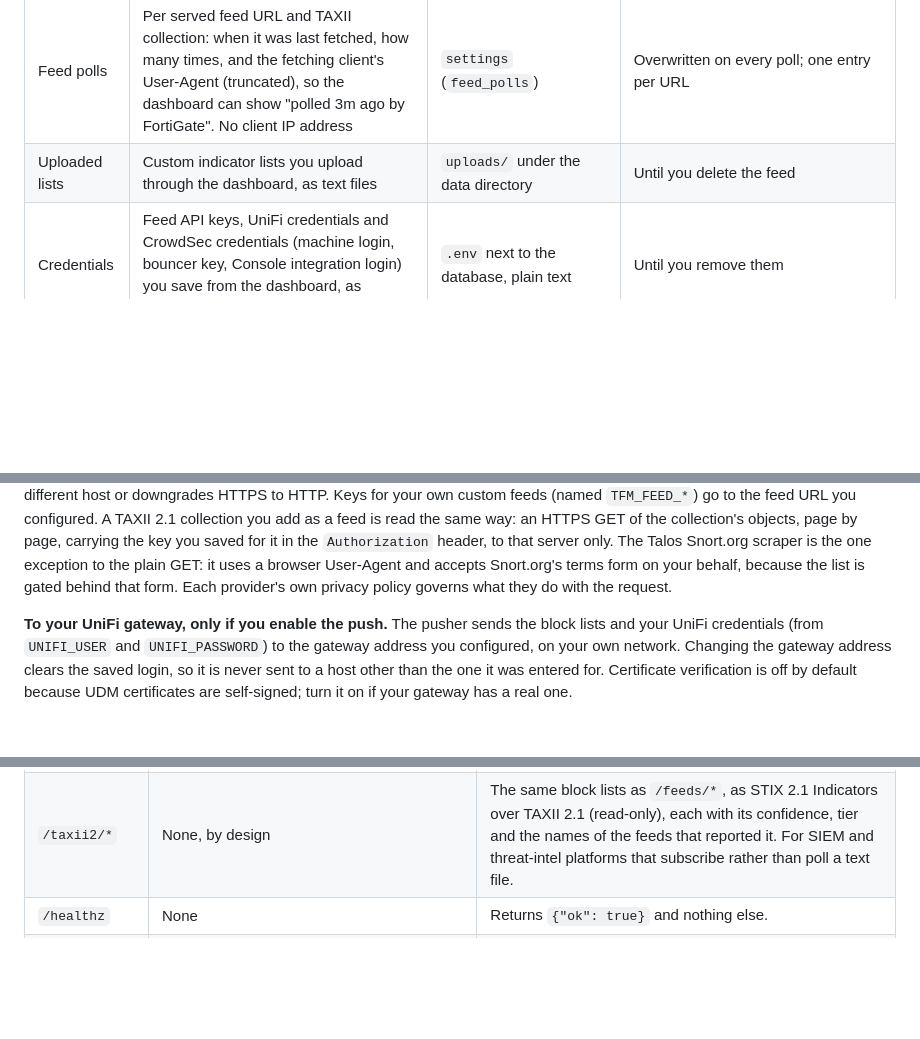
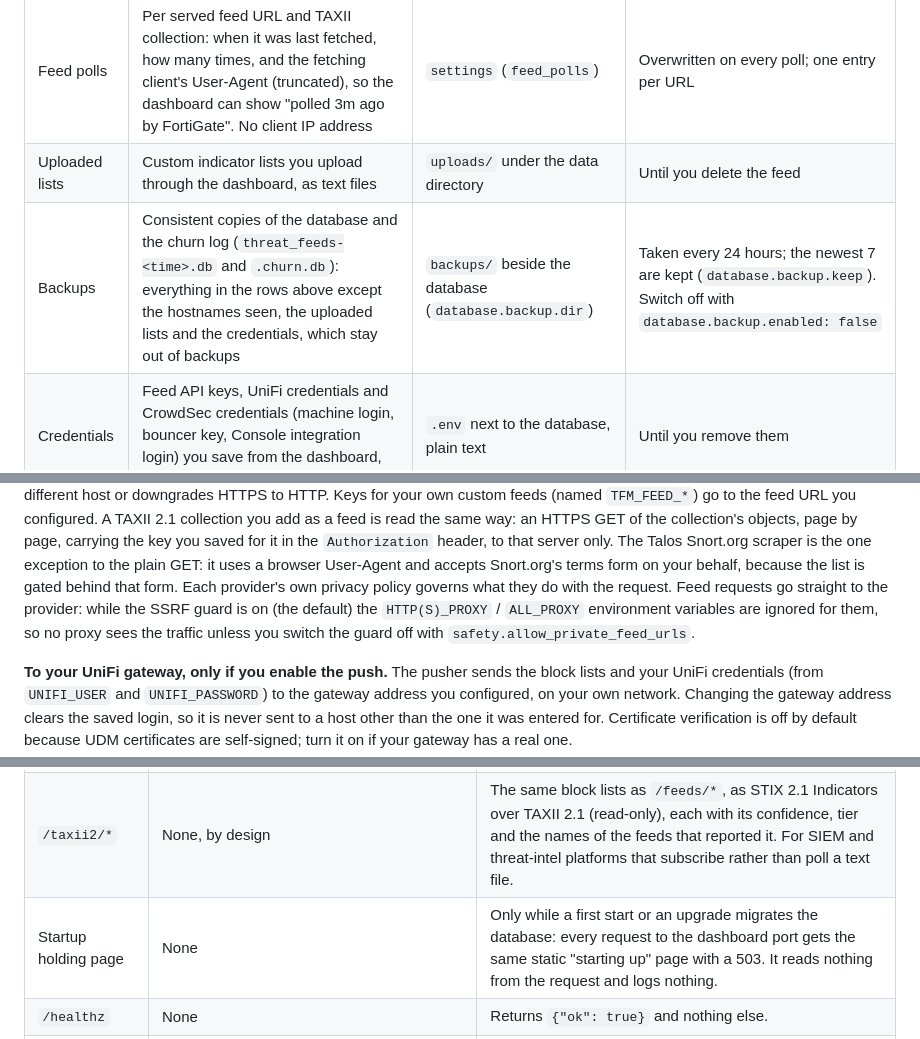
Before and after one commit to alexlinos/threat-feed-me, a Markdown page: PRIVACY.md, 3 parts joined by grey strips. Drawn GitHub-style; blank space fills up the shorter version.

```diff
--- a/PRIVACY.md
+++ b/PRIVACY.md
@@ -28,6 +28,7 @@ published compose file). Nothing is written anywhere else.
 | Hostnames seen | The hostnames (from the `Host` header) the dashboard has been reached by, with a count and first/last time, so the System view can offer them for the host check. No client IP address. Capped at 200 names | Memory only, never written to disk | Until the process restarts |
 | Feed polls | Per served feed URL and TAXII collection: when it was last fetched, how many times, and the fetching client's User-Agent (truncated), so the dashboard can show "polled 3m ago by FortiGate". No client IP address | `settings` (`feed_polls`) | Overwritten on every poll; one entry per URL |
 | Uploaded lists | Custom indicator lists you upload through the dashboard, as text files | `uploads/` under the data directory | Until you delete the feed |
+| Backups | Consistent copies of the database and the churn log (`threat_feeds-<time>.db` and `.churn.db`): everything in the rows above except the hostnames seen, the uploaded lists and the credentials, which stay out of backups | `backups/` beside the database (`database.backup.dir`) | Taken every 24 hours; the newest 7 are kept (`database.backup.keep`). Switch off with `database.backup.enabled: false` |
 | Credentials | Feed API keys, UniFi credentials and CrowdSec credentials (machine login, bouncer key, Console integration login) you save from the dashboard, as `KEY=value` lines | `.env` next to the database, plain text | Until you remove them |
 
 The indicators are third-party threat intelligence about hosts on the
@@ -62,6 +63,10 @@ only. The Talos Snort.org scraper is the one exception to
 the plain GET: it uses a browser User-Agent and accepts Snort.org's terms
 form on your behalf, because the list is gated behind that form. Each
 provider's own privacy policy governs what they do with the request.
+Feed requests go straight to the provider: while the SSRF guard is on (the
+default) the `HTTP(S)_PROXY` / `ALL_PROXY` environment variables are
+ignored for them, so no proxy sees the traffic unless you switch the guard
+off with `safety.allow_private_feed_urls`.
 
 **To your UniFi gateway, only if you enable the push.** The pusher sends
 the block lists and your UniFi credentials (from `UNIFI_USER` and
@@ -106,6 +111,7 @@ CrowdSec LAPI: the software works normally behind it.
 |---|---|---|
 | `/feeds/*` | None, by design | Anyone who can reach the port can download your block lists. Firewalls polling a feed cannot present credentials, so the lists are treated as non-secret. |
 | `/taxii2/*` | None, by design | The same block lists as `/feeds/*`, as STIX 2.1 Indicators over TAXII 2.1 (read-only), each with its confidence, tier and the names of the feeds that reported it. For SIEM and threat-intel platforms that subscribe rather than poll a text file. |
+| Startup holding page | None | Only while a first start or an upgrade migrates the database: every request to the dashboard port gets the same static "starting up" page with a 503. It reads nothing from the request and logs nothing. |
 | `/healthz` | None | Returns `{"ok": true}` and nothing else. |
 | Dashboard and `/api/*` | Optional HTTP Basic auth (`DASHBOARD_USER`, `DASHBOARD_PASSWORD`, `dashboard.auth_required: true`) | Open by default for a trusted LAN. Enable auth on any network you do not fully trust, and do not expose it to the internet. |
 
```
Also changed, not shown: other parts of PRIVACY.md (+1 -1 lines), SECURITY.md (+16 -5 lines).
